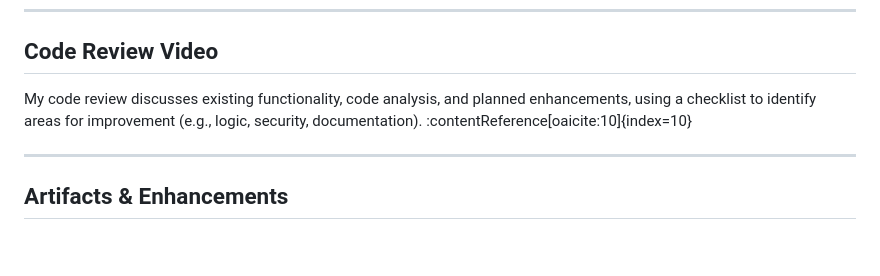
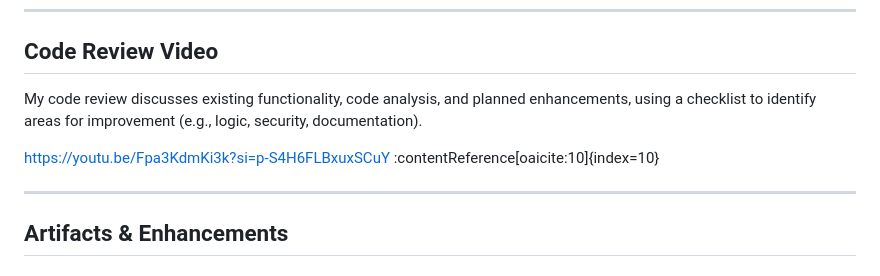
Before and after one commit to miguelrojas12/miguelrojas12.github.io, a Markdown page: README.md, the part around the change. Rendered like a GitHub page; blank space fills up the shorter version.

```diff
--- a/README.md
+++ b/README.md
@@ -49,7 +49,9 @@ The artifacts and enhancements exhibited in this course were selected to demonst
 
 ## Code Review Video
 
-My code review discusses existing functionality, code analysis, and planned enhancements, using a checklist to identify areas for improvement (e.g., logic, security, documentation). :contentReference[oaicite:10]{index=10}
+My code review discusses existing functionality, code analysis, and planned enhancements, using a checklist to identify areas for improvement (e.g., logic, security, documentation).
+
+https://youtu.be/Fpa3KdmKi3k?si=p-S4H6FLBxuxSCuY :contentReference[oaicite:10]{index=10}
 
 ---
 
```
